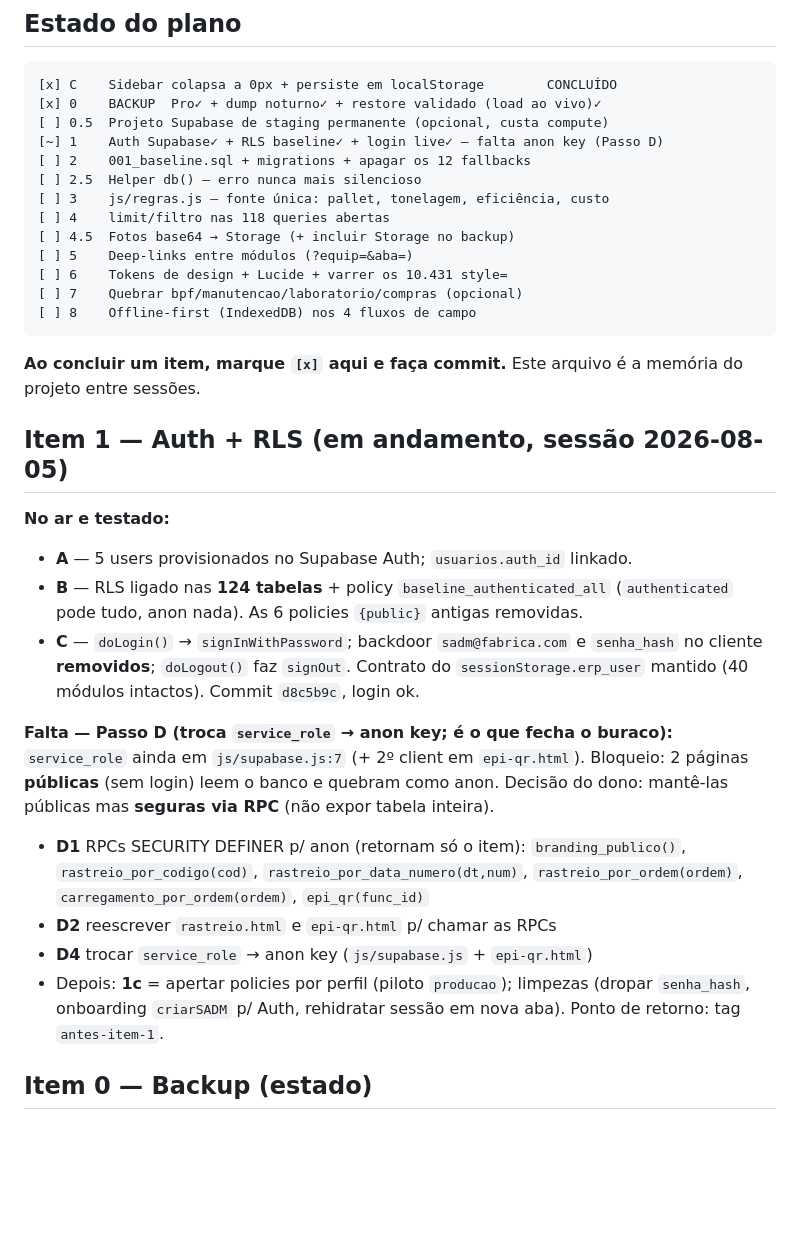
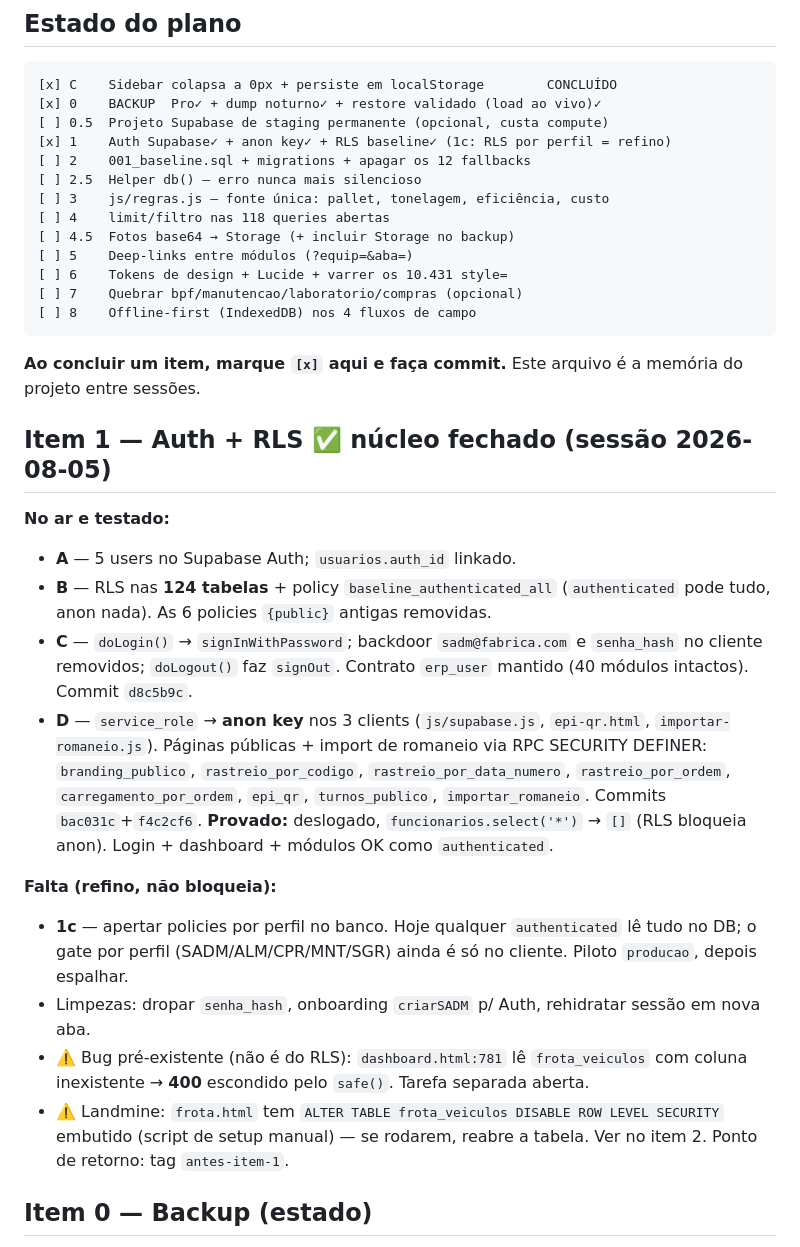
Before and after one commit to HelitonRodrigues/erp-industrial, a Markdown page: CLAUDE.md, the part around the change. Rendered like a GitHub page; blank space fills up the shorter version.

Commit message:
docs: item 1 fechado — auth Supabase + anon key + RLS baseline no ar
Passo D completo: service_role eliminada dos 3 clients, provado que deslogado
nao acessa o banco. Falta so o 1c (RLS por perfil) como refino. Registra o bug
pre-existente do frota_veiculos (400) e o landmine do DISABLE RLS em frota.html.

Co-Authored-By: Claude Opus 4.8 <noreply@anthropic.com>

```diff
--- a/CLAUDE.md
+++ b/CLAUDE.md
@@ -18,7 +18,7 @@ go-live, custa parada de linha.
 [x] C    Sidebar colapsa a 0px + persiste em localStorage        CONCLUÍDO
 [x] 0    BACKUP  Pro✓ + dump noturno✓ + restore validado (load ao vivo)✓
 [ ] 0.5  Projeto Supabase de staging permanente (opcional, custa compute)
-[~] 1    Auth Supabase✓ + RLS baseline✓ + login live✓ — falta anon key (Passo D)
+[x] 1    Auth Supabase✓ + anon key✓ + RLS baseline✓ (1c: RLS por perfil = refino)
 [ ] 2    001_baseline.sql + migrations + apagar os 12 fallbacks
 [ ] 2.5  Helper db() — erro nunca mais silencioso
 [ ] 3    js/regras.js — fonte única: pallet, tonelagem, eficiência, custo
@@ -33,27 +33,32 @@ go-live, custa parada de linha.
 **Ao concluir um item, marque `[x]` aqui e faça commit.** Este arquivo é a
 memória do projeto entre sessões.
 
-## Item 1 — Auth + RLS (em andamento, sessão 2026-08-05)
+## Item 1 — Auth + RLS ✅ núcleo fechado (sessão 2026-08-05)
 
 **No ar e testado:**
-- **A** — 5 users provisionados no Supabase Auth; `usuarios.auth_id` linkado.
-- **B** — RLS ligado nas **124 tabelas** + policy `baseline_authenticated_all`
+- **A** — 5 users no Supabase Auth; `usuarios.auth_id` linkado.
+- **B** — RLS nas **124 tabelas** + policy `baseline_authenticated_all`
   (`authenticated` pode tudo, anon nada). As 6 policies `{public}` antigas removidas.
 - **C** — `doLogin()` → `signInWithPassword`; backdoor `sadm@fabrica.com` e
-  `senha_hash` no cliente **removidos**; `doLogout()` faz `signOut`. Contrato do
-  `sessionStorage.erp_user` mantido (40 módulos intactos). Commit `d8c5b9c`, login ok.
+  `senha_hash` no cliente removidos; `doLogout()` faz `signOut`. Contrato
+  `erp_user` mantido (40 módulos intactos). Commit `d8c5b9c`.
+- **D** — `service_role` → **anon key** nos 3 clients (`js/supabase.js`,
+  `epi-qr.html`, `importar-romaneio.js`). Páginas públicas + import de romaneio
+  via RPC SECURITY DEFINER: `branding_publico`, `rastreio_por_codigo`,
+  `rastreio_por_data_numero`, `rastreio_por_ordem`, `carregamento_por_ordem`,
+  `epi_qr`, `turnos_publico`, `importar_romaneio`. Commits `bac031c`+`f4c2cf6`.
+  **Provado:** deslogado, `funcionarios.select('*')` → `[]` (RLS bloqueia anon).
+  Login + dashboard + módulos OK como `authenticated`.
 
-**Falta — Passo D (troca `service_role` → anon key; é o que fecha o buraco):**
-`service_role` ainda em `js/supabase.js:7` (+ 2º client em `epi-qr.html`).
-Bloqueio: 2 páginas **públicas** (sem login) leem o banco e quebram como anon.
-Decisão do dono: mantê-las públicas mas **seguras via RPC** (não expor tabela inteira).
-- **D1** RPCs SECURITY DEFINER p/ anon (retornam só o item): `branding_publico()`,
-  `rastreio_por_codigo(cod)`, `rastreio_por_data_numero(dt,num)`,
-  `rastreio_por_ordem(ordem)`, `carregamento_por_ordem(ordem)`, `epi_qr(func_id)`
-- **D2** reescrever `rastreio.html` e `epi-qr.html` p/ chamar as RPCs
-- **D4** trocar `service_role` → anon key (`js/supabase.js` + `epi-qr.html`)
-- Depois: **1c** = apertar policies por perfil (piloto `producao`); limpezas
-  (dropar `senha_hash`, onboarding `criarSADM` p/ Auth, rehidratar sessão em nova aba).
+**Falta (refino, não bloqueia):**
+- **1c** — apertar policies por perfil no banco. Hoje qualquer `authenticated` lê
+  tudo no DB; o gate por perfil (SADM/ALM/CPR/MNT/SGR) ainda é só no cliente.
+  Piloto `producao`, depois espalhar.
+- Limpezas: dropar `senha_hash`, onboarding `criarSADM` p/ Auth, rehidratar sessão em nova aba.
+- ⚠️ Bug pré-existente (não é do RLS): `dashboard.html:781` lê `frota_veiculos`
+  com coluna inexistente → **400** escondido pelo `safe()`. Tarefa separada aberta.
+- ⚠️ Landmine: `frota.html` tem `ALTER TABLE frota_veiculos DISABLE ROW LEVEL
+  SECURITY` embutido (script de setup manual) — se rodarem, reabre a tabela. Ver no item 2.
 Ponto de retorno: tag `antes-item-1`.
 
 ## Item 0 — Backup (estado)
```
